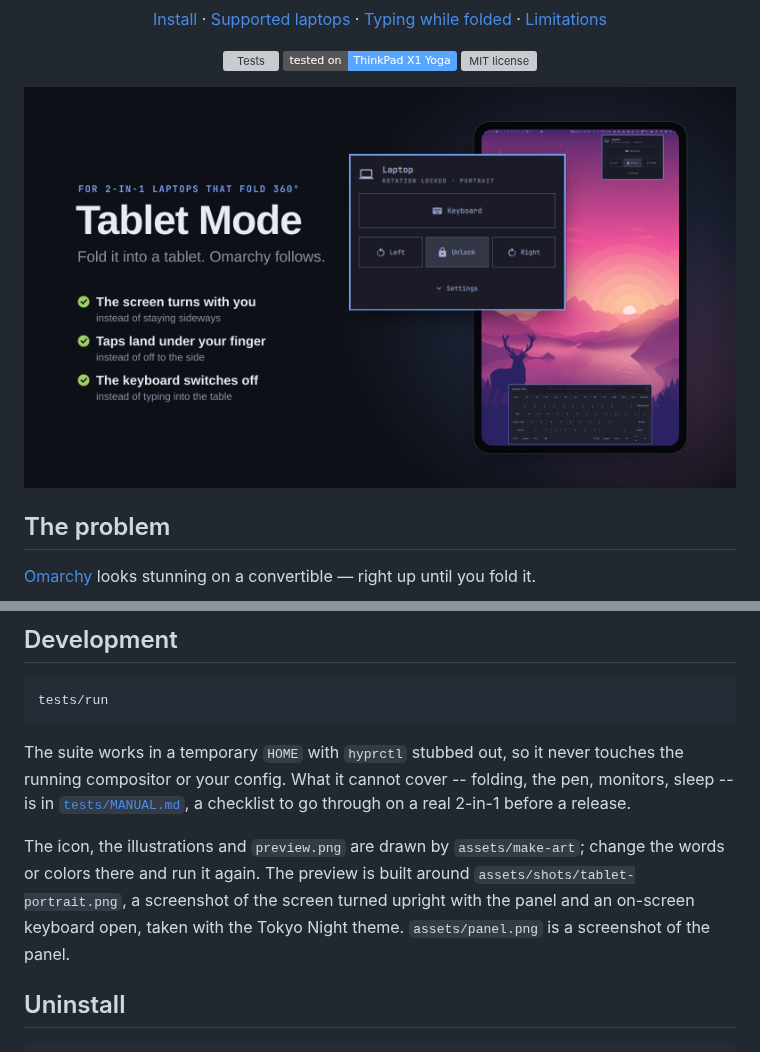
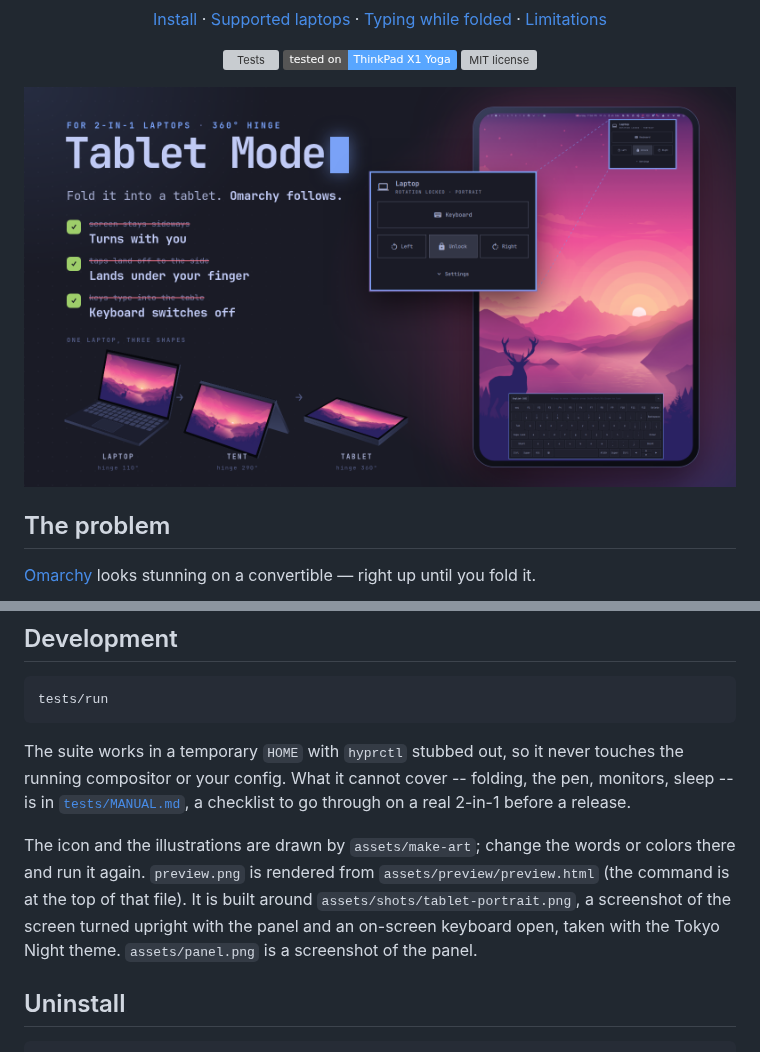
Before and after one commit to andreiyurik/omarchy-tablet-mode, a Markdown page: README.md, 2 parts joined by grey strips. Rendered like a GitHub page; pictures changed too: preview.png; badges without logos; grey boxes are pictures that could not be loaded.

Commit message:
Redraw the catalog preview, and keep its source in assets/preview

```diff
--- a/README.md
+++ b/README.md
@@ -392,11 +392,12 @@ touches the running compositor or your config. What it cannot cover -- folding,
 the pen, monitors, sleep -- is in [`tests/MANUAL.md`](tests/MANUAL.md), a
 checklist to go through on a real 2-in-1 before a release.
 
-The icon, the illustrations and `preview.png` are drawn by `assets/make-art`;
-change the words or colors there and run it again. The preview is built around
-`assets/shots/tablet-portrait.png`, a screenshot of the screen turned upright
-with the panel and an on-screen keyboard open, taken with the Tokyo Night
-theme. `assets/panel.png` is a screenshot of the panel.
+The icon and the illustrations are drawn by `assets/make-art`; change the words
+or colors there and run it again. `preview.png` is rendered from
+`assets/preview/preview.html` (the command is at the top of that file). It is
+built around `assets/shots/tablet-portrait.png`, a screenshot of the screen
+turned upright with the panel and an on-screen keyboard open, taken with the
+Tokyo Night theme. `assets/panel.png` is a screenshot of the panel.
 
 ## Uninstall
 
```
Also changed, not shown: assets/preview/panel-crop.png (added), assets/preview/wall-land.jpg (added), 1 other file.
